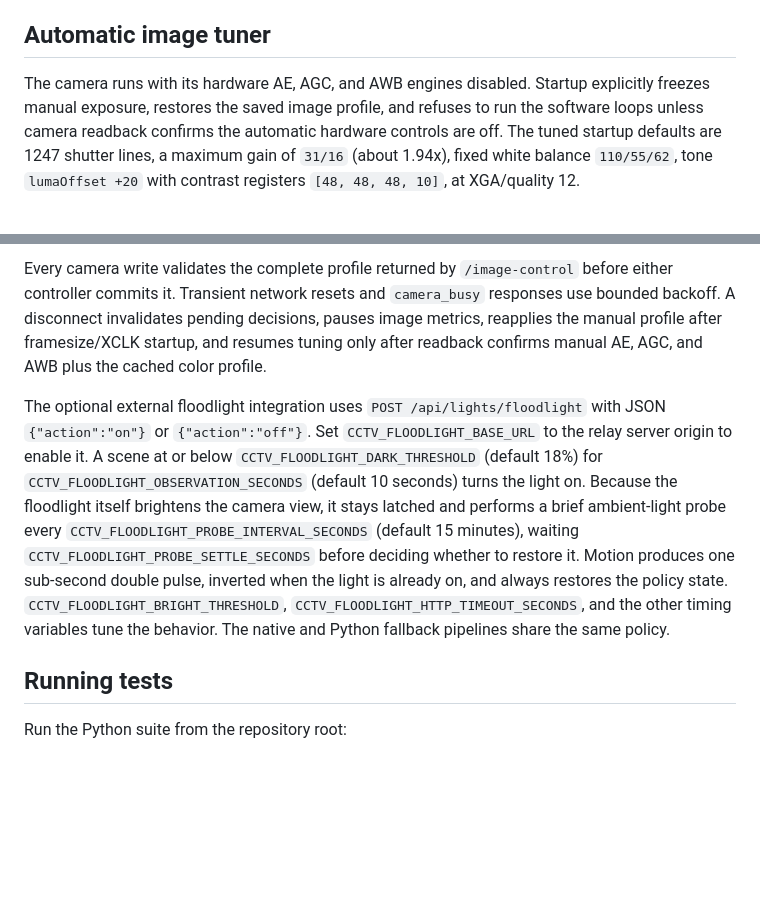
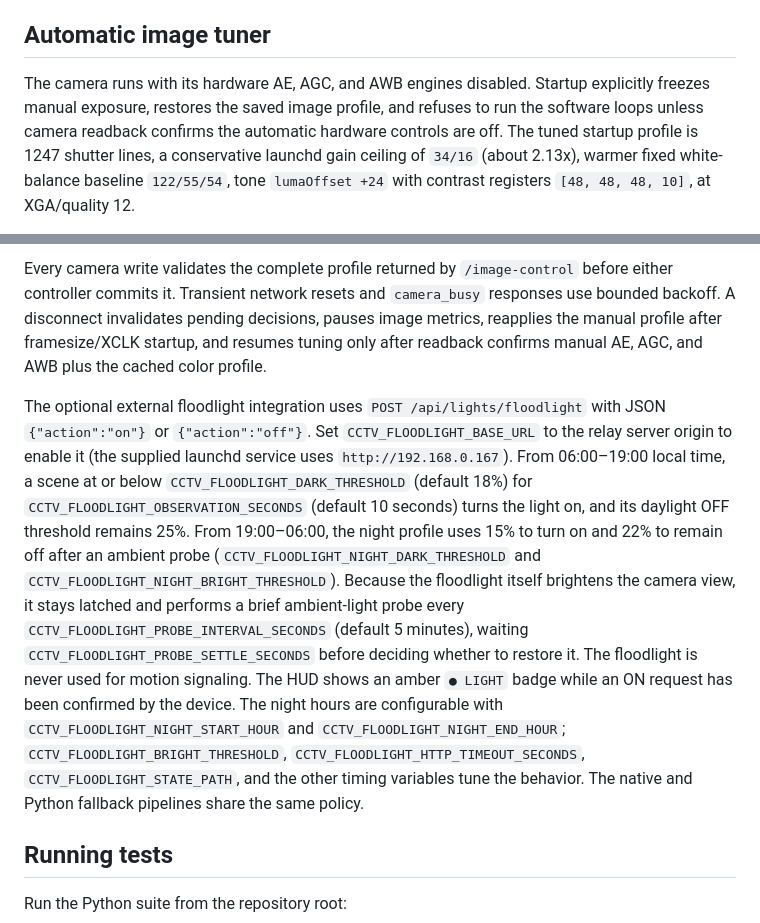
Before and after one commit to aneeshpatne/CCTV, a Markdown page: README.md, 2 parts joined by grey strips. Drawn GitHub-style; blank space fills up the shorter version.

Commit message:
docs: document night floodlight profile and updated image defaults
Reflect warmer WB, higher gain ceiling, day/night light thresholds, shorter probe interval, and removal of motion signaling.

```diff
--- a/README.md
+++ b/README.md
@@ -278,5 +278,5 @@ Once manual startup is verified, adapt the three property lists in `launchd/`, c
 
 ## Automatic image tuner
 
-The camera runs with its hardware AE, AGC, and AWB engines disabled. Startup explicitly freezes manual exposure, restores the saved image profile, and refuses to run the software loops unless camera readback confirms the automatic hardware controls are off. The tuned startup defaults are 1247 shutter lines, a maximum gain of `31/16` (about 1.94x), fixed white balance `110/55/62`, tone `lumaOffset +20` with contrast registers `[48, 48, 48, 10]`, at XGA/quality 12.
+The camera runs with its hardware AE, AGC, and AWB engines disabled. Startup explicitly freezes manual exposure, restores the saved image profile, and refuses to run the software loops unless camera readback confirms the automatic hardware controls are off. The tuned startup profile is 1247 shutter lines, a conservative launchd gain ceiling of `34/16` (about 2.13x), warmer fixed white-balance baseline `122/55/54`, tone `lumaOffset +24` with contrast registers `[48, 48, 48, 10]`, at XGA/quality 12.
 
@@ -286,7 +286,7 @@ Software white balance defaults to **`oneshot`** mode (`CCTV_AUTO_WB_MODE=onesho
 
 Every camera write validates the complete profile returned by `/image-control` before either controller commits it. Transient network resets and `camera_busy` responses use bounded backoff. A disconnect invalidates pending decisions, pauses image metrics, reapplies the manual profile after framesize/XCLK startup, and resumes tuning only after readback confirms manual AE, AGC, and AWB plus the cached color profile.
 
-The optional external floodlight integration uses `POST /api/lights/floodlight` with JSON `{"action":"on"}` or `{"action":"off"}`. Set `CCTV_FLOODLIGHT_BASE_URL` to the relay server origin to enable it. A scene at or below `CCTV_FLOODLIGHT_DARK_THRESHOLD` (default 18%) for `CCTV_FLOODLIGHT_OBSERVATION_SECONDS` (default 10 seconds) turns the light on. Because the floodlight itself brightens the camera view, it stays latched and performs a brief ambient-light probe every `CCTV_FLOODLIGHT_PROBE_INTERVAL_SECONDS` (default 15 minutes), waiting `CCTV_FLOODLIGHT_PROBE_SETTLE_SECONDS` before deciding whether to restore it. Motion produces one sub-second double pulse, inverted when the light is already on, and always restores the policy state. `CCTV_FLOODLIGHT_BRIGHT_THRESHOLD`, `CCTV_FLOODLIGHT_HTTP_TIMEOUT_SECONDS`, and the other timing variables tune the behavior. The native and Python fallback pipelines share the same policy.
+The optional external floodlight integration uses `POST /api/lights/floodlight` with JSON `{"action":"on"}` or `{"action":"off"}`. Set `CCTV_FLOODLIGHT_BASE_URL` to the relay server origin to enable it (the supplied launchd service uses `http://192.168.0.167`). From 06:00–19:00 local time, a scene at or below `CCTV_FLOODLIGHT_DARK_THRESHOLD` (default 18%) for `CCTV_FLOODLIGHT_OBSERVATION_SECONDS` (default 10 seconds) turns the light on, and its daylight OFF threshold remains 25%. From 19:00–06:00, the night profile uses 15% to turn on and 22% to remain off after an ambient probe (`CCTV_FLOODLIGHT_NIGHT_DARK_THRESHOLD` and `CCTV_FLOODLIGHT_NIGHT_BRIGHT_THRESHOLD`). Because the floodlight itself brightens the camera view, it stays latched and performs a brief ambient-light probe every `CCTV_FLOODLIGHT_PROBE_INTERVAL_SECONDS` (default 5 minutes), waiting `CCTV_FLOODLIGHT_PROBE_SETTLE_SECONDS` before deciding whether to restore it. The floodlight is never used for motion signaling. The HUD shows an amber `● LIGHT` badge while an ON request has been confirmed by the device. The night hours are configurable with `CCTV_FLOODLIGHT_NIGHT_START_HOUR` and `CCTV_FLOODLIGHT_NIGHT_END_HOUR`; `CCTV_FLOODLIGHT_BRIGHT_THRESHOLD`, `CCTV_FLOODLIGHT_HTTP_TIMEOUT_SECONDS`, `CCTV_FLOODLIGHT_STATE_PATH`, and the other timing variables tune the behavior. The native and Python fallback pipelines share the same policy.
 
 ## Running tests
 
```
Also changed, not shown: other parts of README.md (+1 -1 lines).
